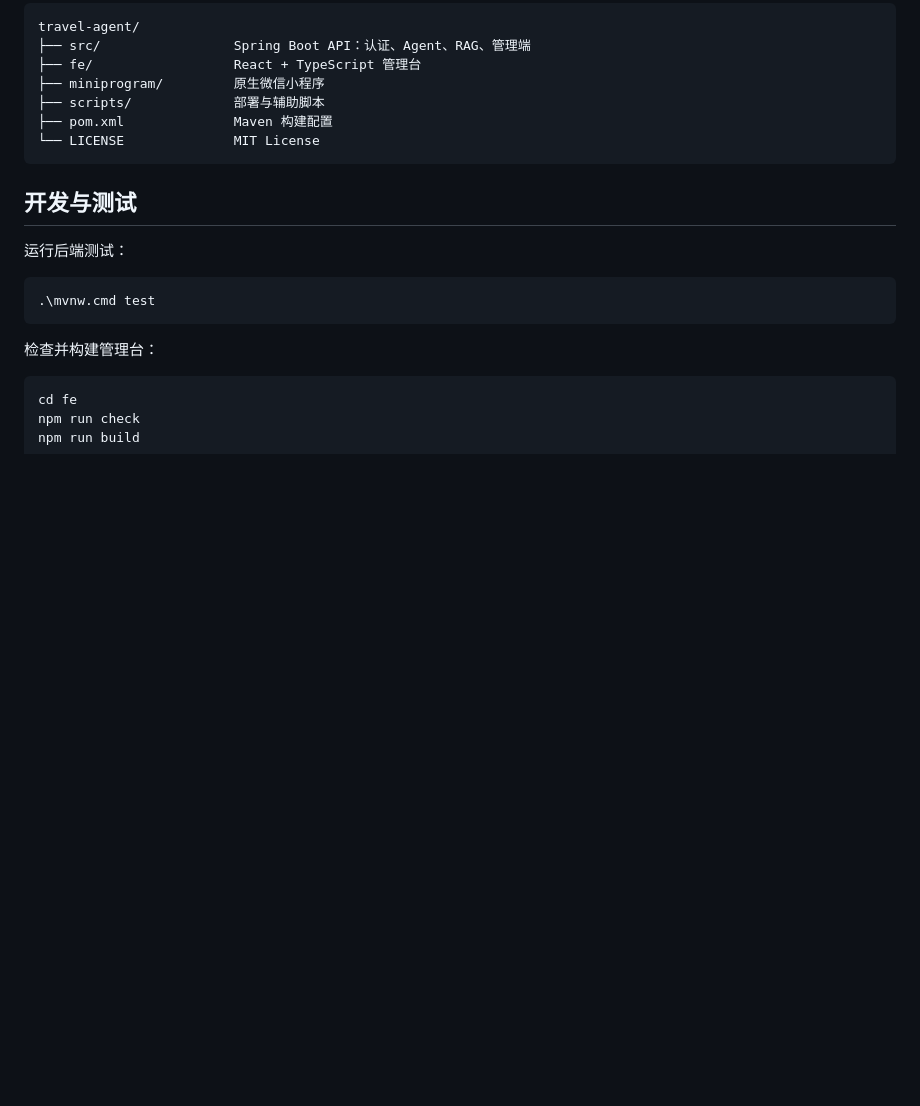
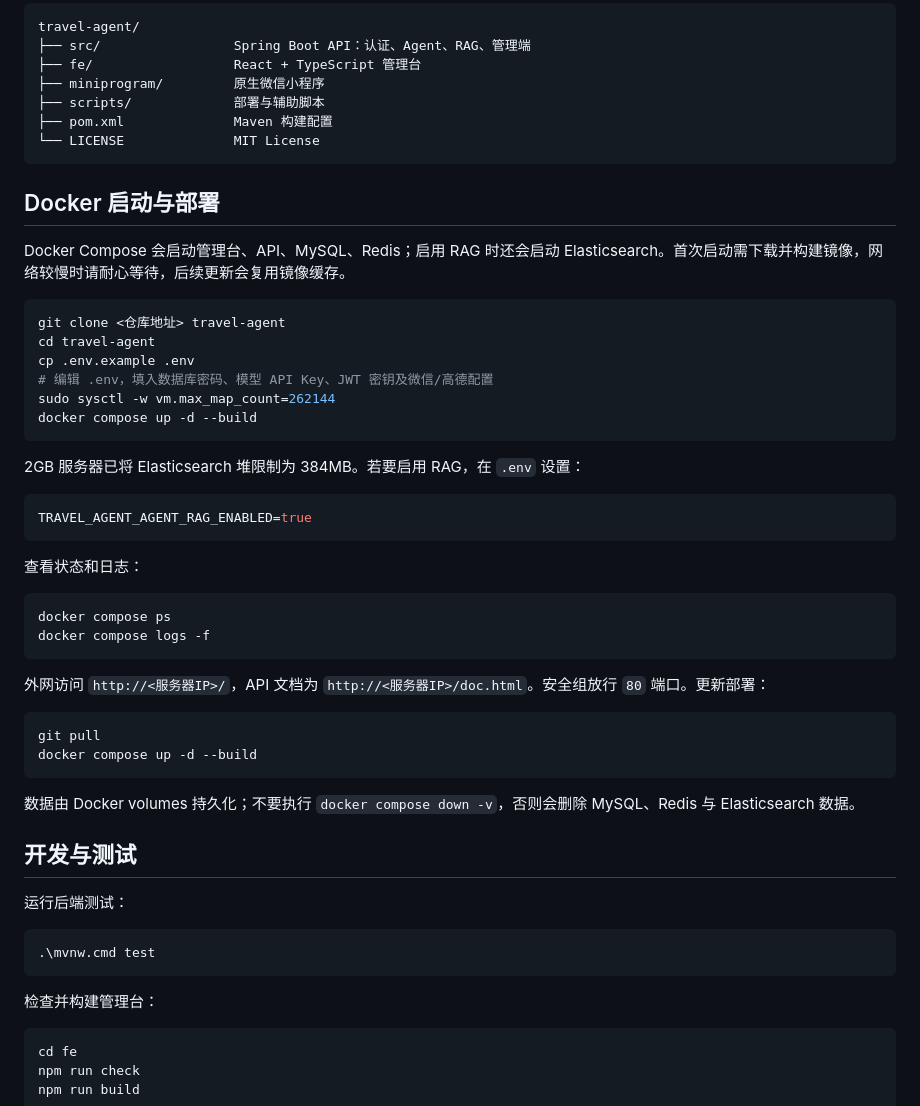
Before and after one commit to NDAKJin/travel-agent, a Markdown page: README.md, the part around the change. GitHub-like rendering; blank space fills up the shorter version.

Commit message:
更新readme

````diff
--- a/README.md
+++ b/README.md
@@ -161,6 +161,41 @@ travel-agent/
 └── LICENSE              MIT License
 ```
 
+## Docker 启动与部署
+
+Docker Compose 会启动管理台、API、MySQL、Redis；启用 RAG 时还会启动 Elasticsearch。首次启动需下载并构建镜像，网络较慢时请耐心等待，后续更新会复用镜像缓存。
+
+```bash
+git clone <仓库地址> travel-agent
+cd travel-agent
+cp .env.example .env
+# 编辑 .env，填入数据库密码、模型 API Key、JWT 密钥及微信/高德配置
+sudo sysctl -w vm.max_map_count=262144
+docker compose up -d --build
+```
+
+2GB 服务器已将 Elasticsearch 堆限制为 384MB。若要启用 RAG，在 `.env` 设置：
+
+```env
+TRAVEL_AGENT_AGENT_RAG_ENABLED=true
+```
+
+查看状态和日志：
+
+```bash
+docker compose ps
+docker compose logs -f
+```
+
+外网访问 `http://<服务器IP>/`，API 文档为 `http://<服务器IP>/doc.html`。安全组放行 `80` 端口。更新部署：
+
+```bash
+git pull
+docker compose up -d --build
+```
+
+数据由 Docker volumes 持久化；不要执行 `docker compose down -v`，否则会删除 MySQL、Redis 与 Elasticsearch 数据。
+
 ## 开发与测试
 
 运行后端测试：
````
